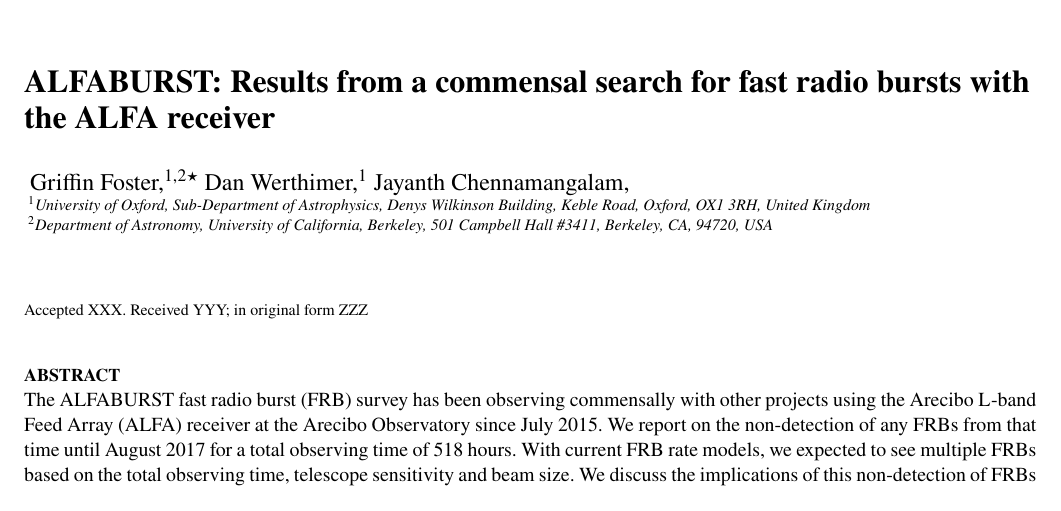
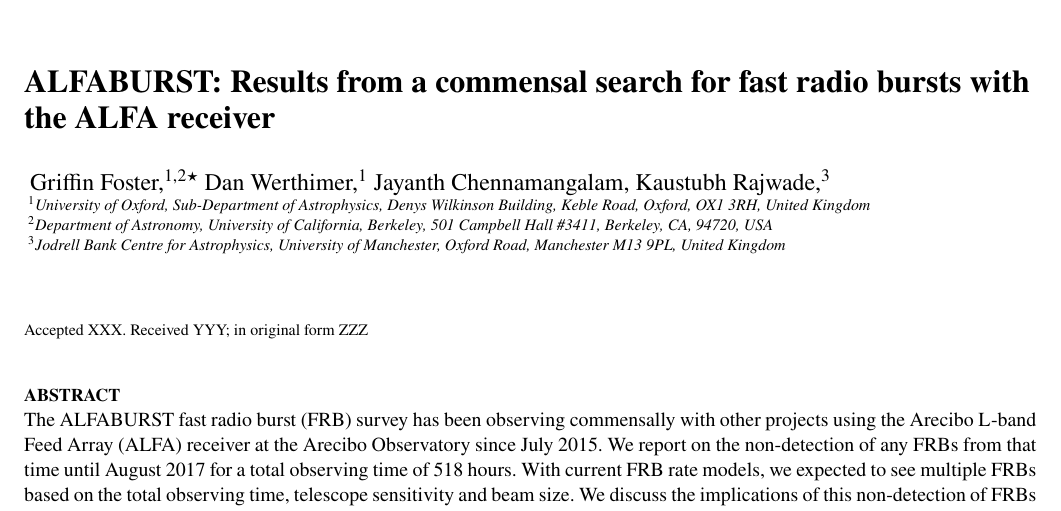
Before and after one commit to griffinfoster/ab-survey-2017, a LaTeX paper (ab_survey_2017.tex): part of page 1 of 8, cut so that both start at the same text. Compiled offline with pdfLaTeX.

Commit message:
Update on Overleaf.

```diff
--- a/ab_survey_2017.tex
+++ b/ab_survey_2017.tex
@@ -90,10 +90,12 @@
 Griffin Foster,$^{1,2}$\thanks{E-mail: griffin.foster@physics.ox.ac.uk}
 Dan Werthimer,$^{1}$
 Jayanth Chennamangalam,
+Kaustubh Rajwade,$^{3}$
 \\
 % List of institutions
 $^{1}$University of Oxford, Sub-Department of Astrophysics, Denys Wilkinson Building, Keble Road, Oxford, OX1 3RH, United Kingdom\\
 $^{2}$Department of Astronomy, University of California, Berkeley, 501 Campbell Hall \#3411, Berkeley, CA, 94720, USA\\
+$^{3}$Jodrell Bank Centre for Astrophysics, University of Manchester, Oxford Road, Manchester M13 9PL, United Kingdom\\
 }
 
 % These dates will be filled out by the publisher
```
